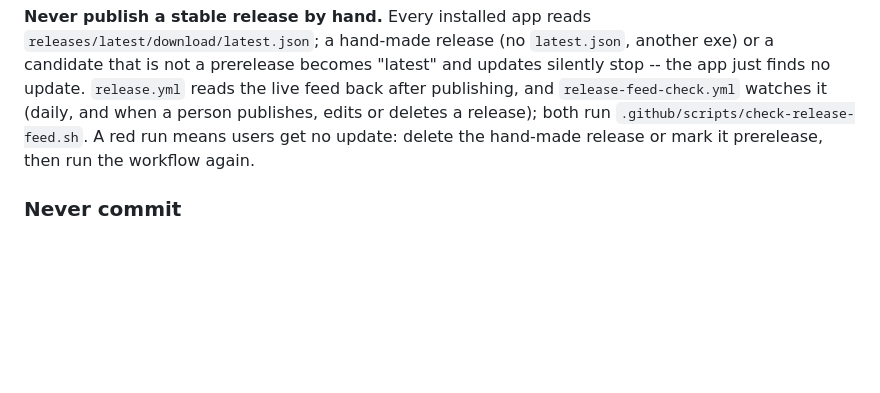
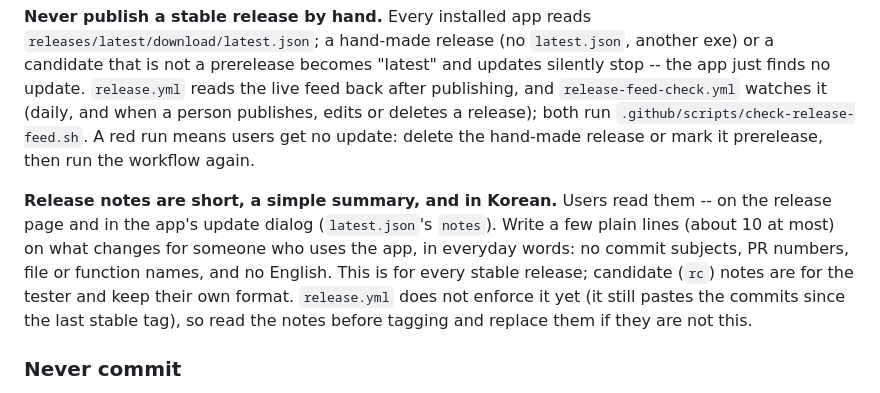
Before and after one commit to enjay27/resonance-stream, a Markdown page: CLAUDE.md, the part around the change. Drawn GitHub-style; blank space fills up the shorter version.

Commit message:
Release notes are short, a simple summary and in Korean -- users read them
CLAUDE.md *Stable releases* gets the rule (Kade, 2026-10-03): a few plain lines about what
changes for a user, no commit subjects or code names, Korean only; candidate notes keep
their own format. It says plainly that release.yml does not enforce it yet (it still pastes
the commits since the last stable tag), so notes are read before tagging. MEMORY.md records
the proposed enforcement: a hand-written release-notes/vX.Y.Z.md the workflow requires.

Verified: documentation only. No crate, manifest or CI file touched, so no core/ui/app gate
applies.

Co-Authored-By: Claude Sonnet 5.5 <noreply@anthropic.com>
Claude-Session: https://claude.ai/code/session_01Emo8QSErnLPMxrj3YfgV8U

```diff
--- a/CLAUDE.md
+++ b/CLAUDE.md
@@ -267,6 +267,14 @@ deletes a release); both run `.github/scripts/check-release-feed.sh`. A red run
 users get no update: delete the hand-made release or mark it prerelease, then run the
 workflow again.
 
+**Release notes are short, a simple summary, and in Korean.** Users read them -- on the
+release page and in the app's update dialog (`latest.json`'s `notes`). Write a few plain
+lines (about 10 at most) on what changes for someone who uses the app, in everyday words:
+no commit subjects, PR numbers, file or function names, and no English. This is for every
+stable release; candidate (`rc`) notes are for the tester and keep their own format.
+`release.yml` does not enforce it yet (it still pastes the commits since the last stable
+tag), so read the notes before tagging and replace them if they are not this.
+
 ### Never commit
 - Secrets, `.env`.
 - Build output: `target/`, `dist/`, `style/output.css`, `*.exe`.
```
Also changed, not shown: MEMORY.md (+2 -0 lines).
